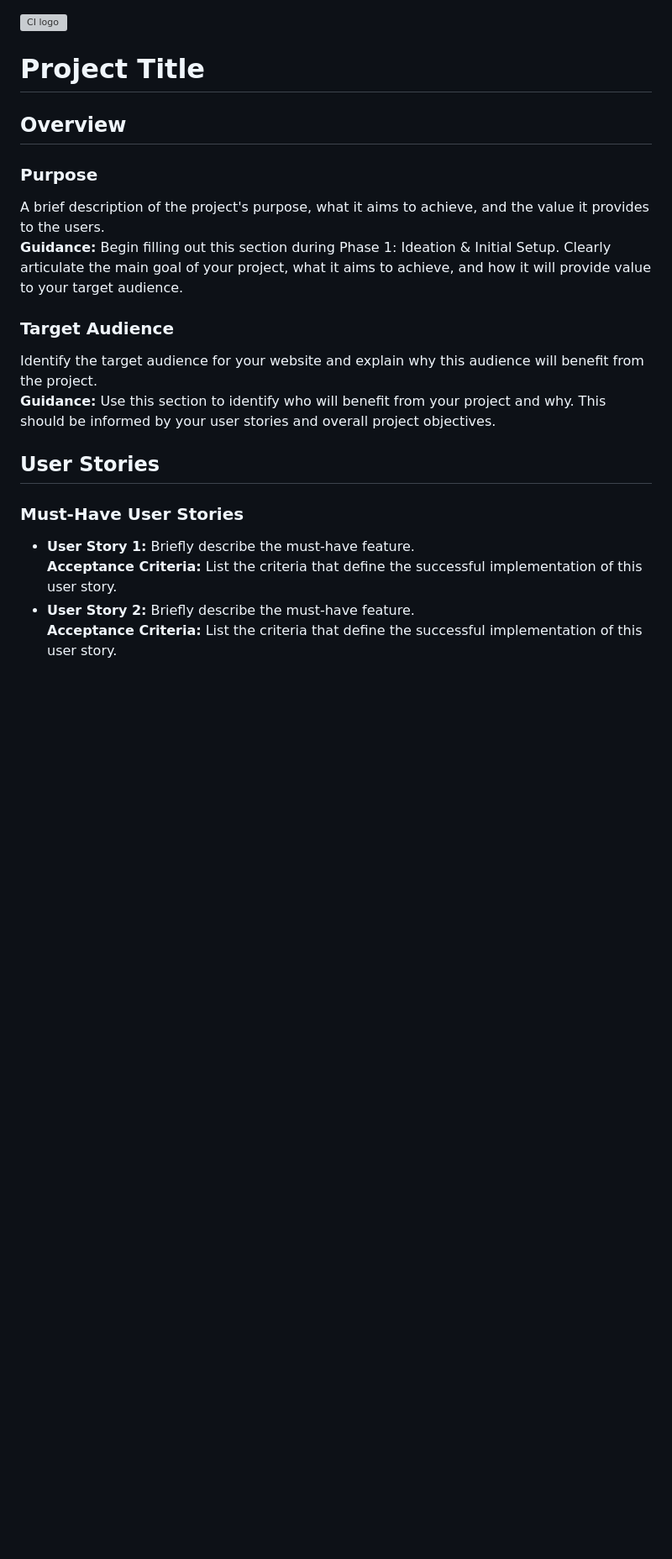
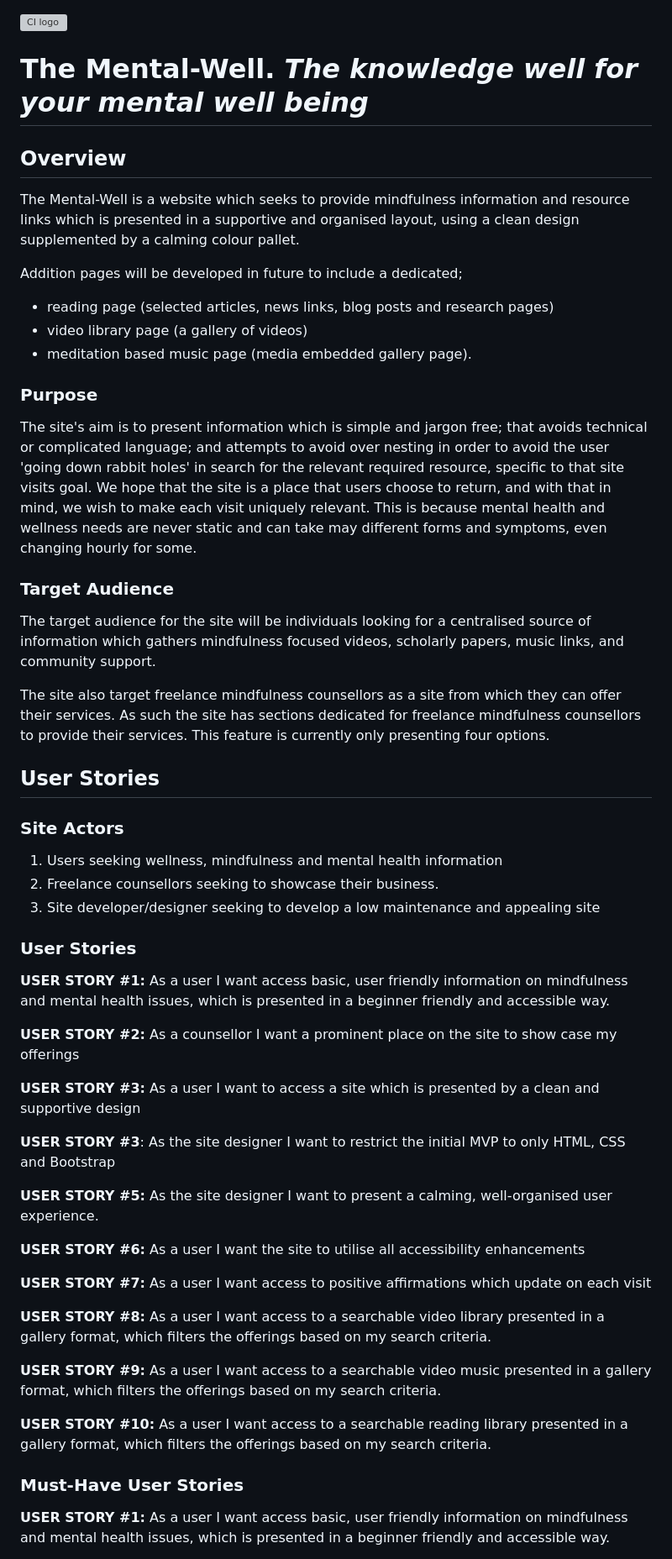
Before and after one commit to student0Zero/Individual-Formative-Assignment, a Markdown page: README.md, the part around the change printed below. Shown: that part at 84% size. GitHub-like rendering; blank space fills up the shorter version; grey boxes are pictures that could not be loaded.

```diff
--- a/README.md
+++ b/README.md
@@ -1,22 +1,50 @@
 ![CI logo](https://codeinstitute.s3.amazonaws.com/fullstack/ci_logo_small.png)
 
-# Project Title
+# The Mental-Well. *The knowledge well for your mental well being*
 
 ## Overview
+The Mental-Well is a website which seeks to provide mindfulness information and resource links which is presented in a supportive and organised layout, using a clean design supplemented by a calming colour pallet.
+
+Addition pages will be developed in future to include a dedicated;
+- reading page (selected articles, news links, blog posts and research pages)
+- video library page (a gallery of videos)
+- meditation based music page (media embedded gallery page).
 
 ### Purpose
-A brief description of the project's purpose, what it aims to achieve, and the value it provides to the users.
-**Guidance:** Begin filling out this section during Phase 1: Ideation & Initial Setup. Clearly articulate the main goal of your project, what it aims to achieve, and how it will provide value to your target audience.
+The site's aim is to present information which is simple and jargon free; that avoids technical or complicated language; and attempts to avoid over nesting in order to avoid the user 'going down rabbit holes' in search for the relevant required resource, specific to that site visits goal. We hope that the site is a place that users choose to return, and with that in mind, we wish to make each visit uniquely relevant. This is because mental health and wellness needs are never static and can take may different forms and symptoms, even changing hourly for some.
 
 ### Target Audience
-Identify the target audience for your website and explain why this audience will benefit from the project.
-**Guidance:** Use this section to identify who will benefit from your project and why. This should be informed by your user stories and overall project objectives.
+The target audience for the site will be individuals looking for a centralised source of information which gathers mindfulness focused videos, scholarly papers, music links, and community support.
+
+The site also target freelance mindfulness counsellors as a site from which they can offer their services. As such the site has sections dedicated for freelance mindfulness counsellors to provide their services. This feature is currently only presenting four options.
 
 ## User Stories
+### Site Actors
+1. Users seeking wellness, mindfulness and mental health information
+2. Freelance counsellors seeking to showcase their business.
+3. Site developer/designer seeking to develop a low maintenance and appealing site
+
+### User Stories
+**USER STORY #1:** As a user I want access basic, user friendly information on mindfulness and mental health issues, which is presented in a beginner friendly and accessible way.
+
+**USER STORY #2:** As a counsellor I want a prominent place on the site to show case my offerings
+
+**USER STORY #3:** As a user I want to access a site which is presented by a clean and supportive design
+
+**USER STORY #3**: As the site designer I want to restrict the initial MVP to only HTML, CSS and Bootstrap
+
+**USER STORY #5:** As the site designer I want to present a calming, well-organised user experience.
+
+**USER STORY #6:** As a user I want the site to utilise all accessibility enhancements
+
+**USER STORY #7:** As a user I want access to positive affirmations which update on each visit
+
+**USER STORY #8:** As a user I want access to a searchable video library presented in a gallery format, which filters the offerings based on my search criteria.
+
+**USER STORY #9:** As a user I want access to a searchable video music presented in a gallery format, which filters the offerings based on my search criteria.
+
+**USER STORY #10:** As a user I want access to a searchable reading library presented in a gallery format, which filters the offerings based on my search criteria.
 
 ### Must-Have User Stories
-- **User Story 1:** Briefly describe the must-have feature.
-  **Acceptance Criteria:** List the criteria that define the successful implementation of this user story.
-- **User Story 2:** Briefly describe the must-have feature.
-  **Acceptance Criteria:** List the criteria that define the successful implementation of this user story.
+**USER STORY #1:** As a user I want access basic, user friendly information on mindfulness and mental health issues, which is presented in a beginner friendly and accessible way.
 
```
Also changed, not shown: other parts of README.md (+51 -15 lines), ReadMe_Resources/Wireframe MVP-initial.png (added), 1 other file.
